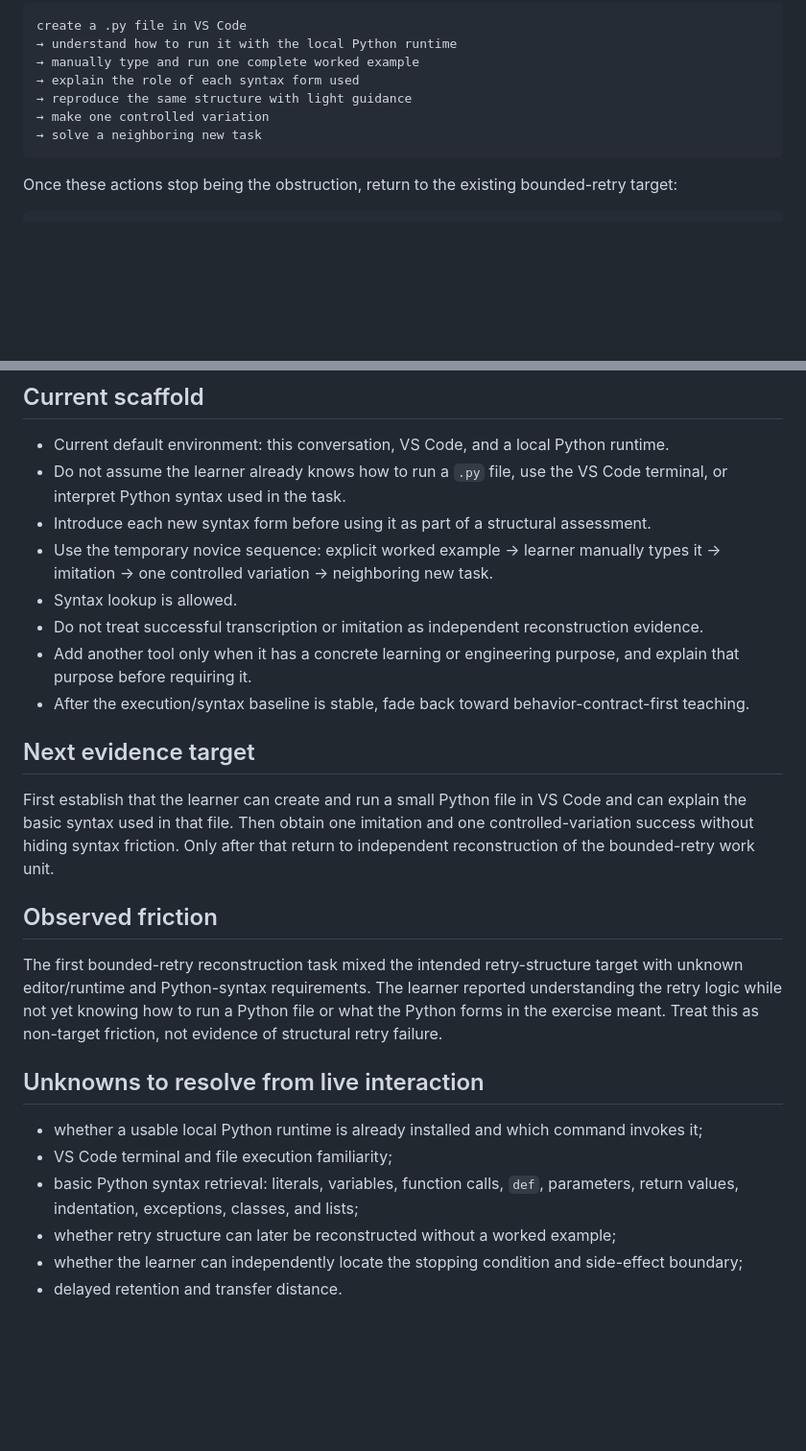
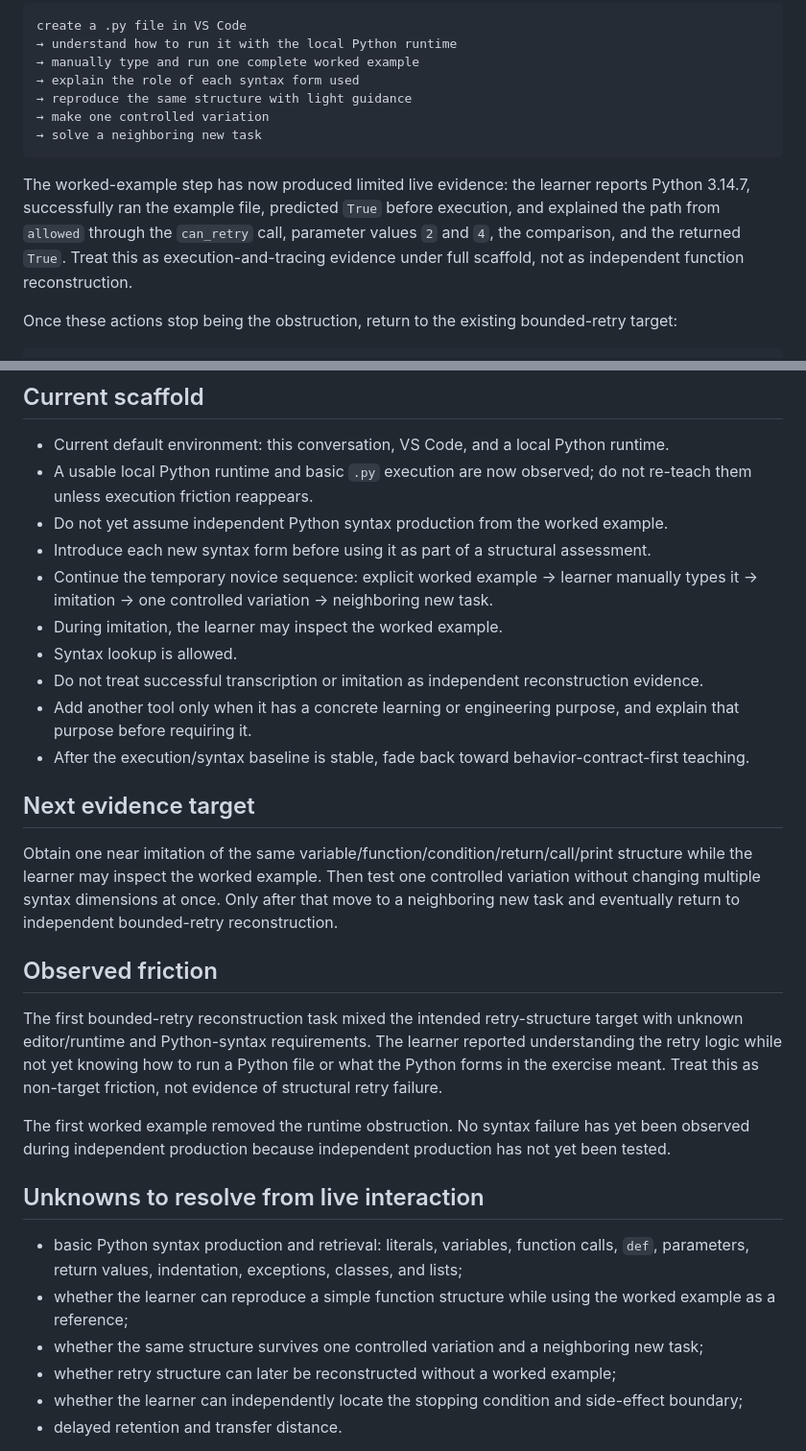
Before and after one commit to xiongweilin/python-llm-application-engineering-teaching, a Markdown page: LEARNING-STATE.md, 2 parts joined by grey strips. Shown at 96% size. Rendered like a GitHub page; blank space fills up the shorter version.

Commit message:
Record Python execution and tracing baseline evidence

````diff
--- a/LEARNING-STATE.md
+++ b/LEARNING-STATE.md
@@ -38,6 +38,8 @@ create a .py file in VS Code
 → solve a neighboring new task
 ```
 
+The worked-example step has now produced limited live evidence: the learner reports Python 3.14.7, successfully ran the example file, predicted `True` before execution, and explained the path from `allowed` through the `can_retry` call, parameter values `2` and `4`, the comparison, and the returned `True`. Treat this as execution-and-tracing evidence under full scaffold, not as independent function reconstruction.
+
 Once these actions stop being the obstruction, return to the existing bounded-retry target:
 
 ```text
@@ -61,9 +63,11 @@ A successful provider call, a candidate delay value, and an actually executed wa
 ## Current scaffold
 
 - Current default environment: this conversation, VS Code, and a local Python runtime.
-- Do not assume the learner already knows how to run a `.py` file, use the VS Code terminal, or interpret Python syntax used in the task.
+- A usable local Python runtime and basic `.py` execution are now observed; do not re-teach them unless execution friction reappears.
+- Do not yet assume independent Python syntax production from the worked example.
 - Introduce each new syntax form before using it as part of a structural assessment.
-- Use the temporary novice sequence: explicit worked example → learner manually types it → imitation → one controlled variation → neighboring new task.
+- Continue the temporary novice sequence: explicit worked example → learner manually types it → imitation → one controlled variation → neighboring new task.
+- During imitation, the learner may inspect the worked example.
 - Syntax lookup is allowed.
 - Do not treat successful transcription or imitation as independent reconstruction evidence.
 - Add another tool only when it has a concrete learning or engineering purpose, and explain that purpose before requiring it.
@@ -71,17 +75,19 @@ A successful provider call, a candidate delay value, and an actually executed wa
 
 ## Next evidence target
 
-First establish that the learner can create and run a small Python file in VS Code and can explain the basic syntax used in that file. Then obtain one imitation and one controlled-variation success without hiding syntax friction. Only after that return to independent reconstruction of the bounded-retry work unit.
+Obtain one near imitation of the same variable/function/condition/return/call/print structure while the learner may inspect the worked example. Then test one controlled variation without changing multiple syntax dimensions at once. Only after that move to a neighboring new task and eventually return to independent bounded-retry reconstruction.
 
 ## Observed friction
 
 The first bounded-retry reconstruction task mixed the intended retry-structure target with unknown editor/runtime and Python-syntax requirements. The learner reported understanding the retry logic while not yet knowing how to run a Python file or what the Python forms in the exercise meant. Treat this as non-target friction, not evidence of structural retry failure.
 
+The first worked example removed the runtime obstruction. No syntax failure has yet been observed during independent production because independent production has not yet been tested.
+
 ## Unknowns to resolve from live interaction
 
-- whether a usable local Python runtime is already installed and which command invokes it;
-- VS Code terminal and file execution familiarity;
-- basic Python syntax retrieval: literals, variables, function calls, `def`, parameters, return values, indentation, exceptions, classes, and lists;
+- basic Python syntax production and retrieval: literals, variables, function calls, `def`, parameters, return values, indentation, exceptions, classes, and lists;
+- whether the learner can reproduce a simple function structure while using the worked example as a reference;
+- whether the same structure survives one controlled variation and a neighboring new task;
 - whether retry structure can later be reconstructed without a worked example;
 - whether the learner can independently locate the stopping condition and side-effect boundary;
 - delayed retention and transfer distance.
````
